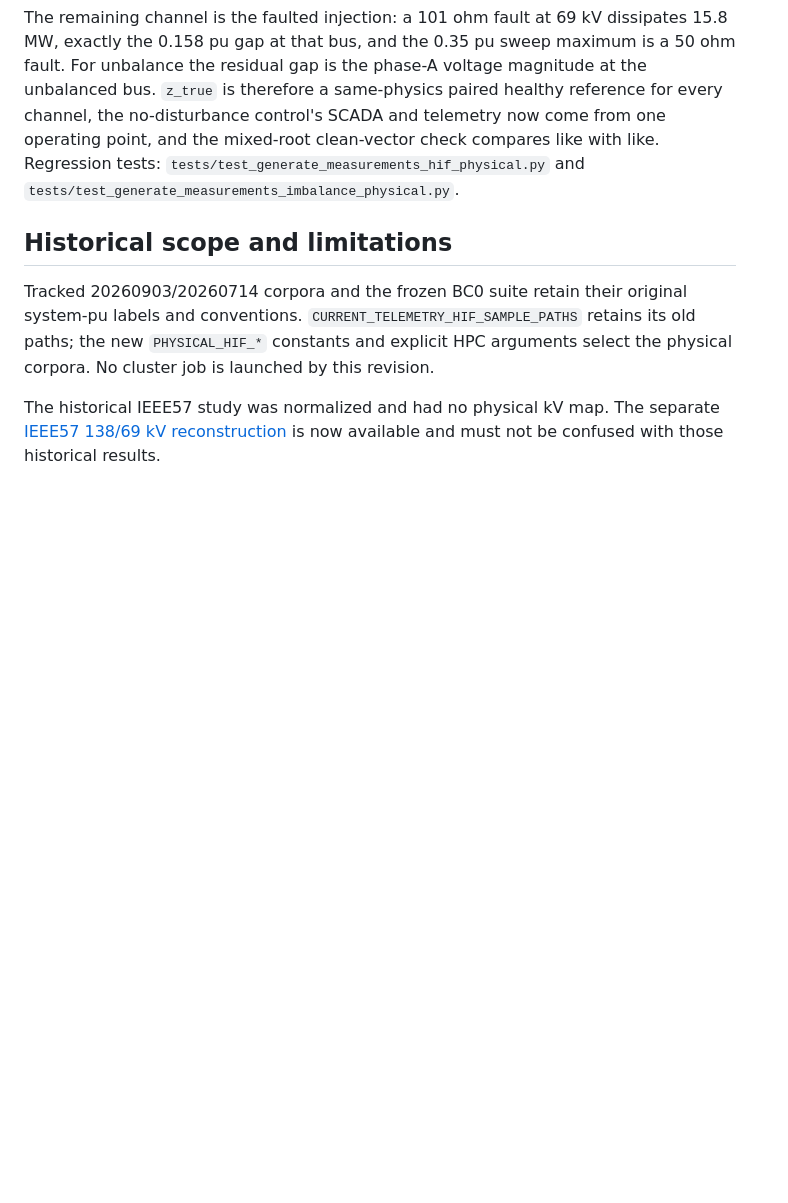
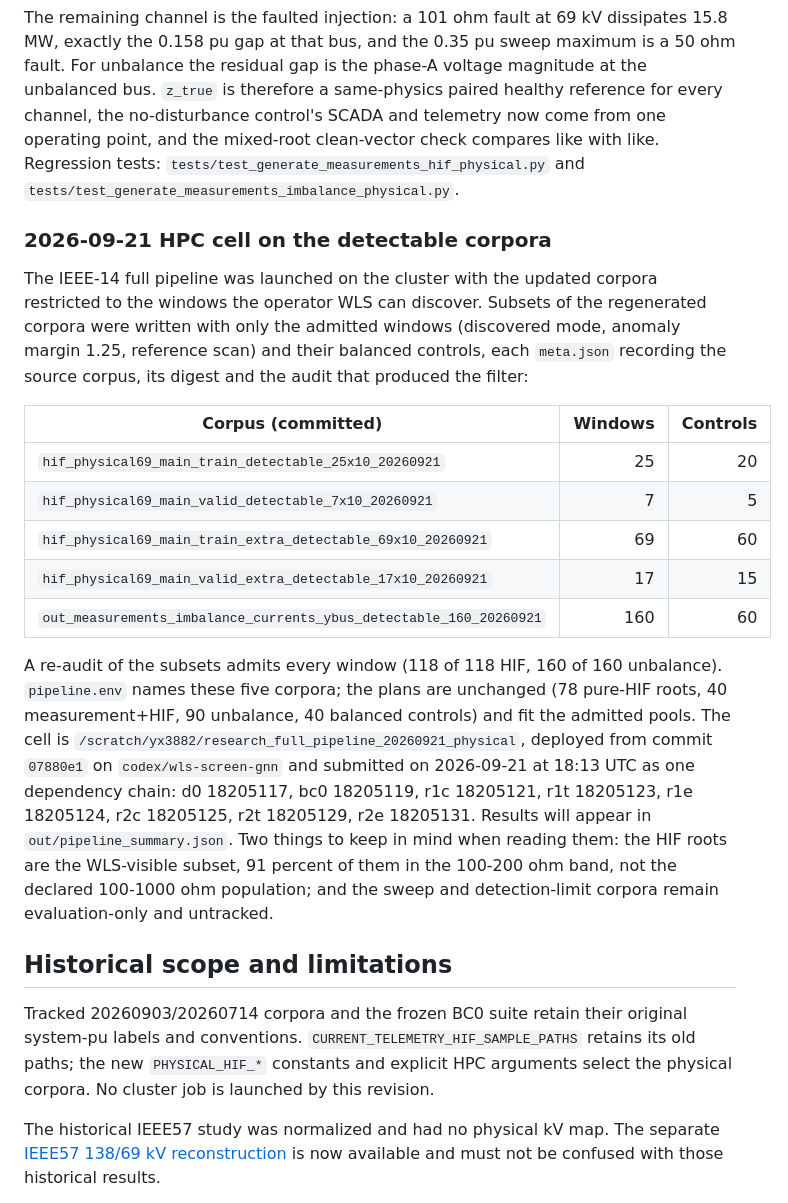
Before and after one commit to yifeihsu/psse_agent, a Markdown page: docs/ieee14_hif_legacy_reconfiguration_20260919.md, the part around the change. Rendered like a GitHub page; blank space fills up the shorter version.

Commit message:
Document the 2026-09-21 IEEE-14 cell on the detectable physical corpora
Record the detectable-only HIF and unbalance subsets, the plans they
serve, and the torch cell and job chain in the reconfiguration doc and
the full-pipeline README.

Co-Authored-By: Claude Opus 5.5 <noreply@anthropic.com>

```diff
--- a/docs/ieee14_hif_legacy_reconfiguration_20260919.md
+++ b/docs/ieee14_hif_legacy_reconfiguration_20260919.md
@@ -202,6 +202,20 @@ All seven corpora were regenerated with unchanged seeds, so labels, observations
 
 The remaining channel is the faulted injection: a 101 ohm fault at 69 kV dissipates 15.8 MW, exactly the 0.158 pu gap at that bus, and the 0.35 pu sweep maximum is a 50 ohm fault. For unbalance the residual gap is the phase-A voltage magnitude at the unbalanced bus. `z_true` is therefore a same-physics paired healthy reference for every channel, the no-disturbance control's SCADA and telemetry now come from one operating point, and the mixed-root clean-vector check compares like with like. Regression tests: `tests/test_generate_measurements_hif_physical.py` and `tests/test_generate_measurements_imbalance_physical.py`.
 
+### 2026-09-21 HPC cell on the detectable corpora
+
+The IEEE-14 full pipeline was launched on the cluster with the updated corpora restricted to the windows the operator WLS can discover. Subsets of the regenerated corpora were written with only the admitted windows (discovered mode, anomaly margin 1.25, reference scan) and their balanced controls, each `meta.json` recording the source corpus, its digest and the audit that produced the filter:
+
+| Corpus (committed) | Windows | Controls |
+| --- | ---: | ---: |
+| `hif_physical69_main_train_detectable_25x10_20260921` | 25 | 20 |
+| `hif_physical69_main_valid_detectable_7x10_20260921` | 7 | 5 |
+| `hif_physical69_main_train_extra_detectable_69x10_20260921` | 69 | 60 |
+| `hif_physical69_main_valid_extra_detectable_17x10_20260921` | 17 | 15 |
+| `out_measurements_imbalance_currents_ybus_detectable_160_20260921` | 160 | 60 |
+
+A re-audit of the subsets admits every window (118 of 118 HIF, 160 of 160 unbalance). `pipeline.env` names these five corpora; the plans are unchanged (78 pure-HIF roots, 40 measurement+HIF, 90 unbalance, 40 balanced controls) and fit the admitted pools. The cell is `/scratch/yx3882/research_full_pipeline_20260921_physical`, deployed from commit `07880e1` on `codex/wls-screen-gnn` and submitted on 2026-09-21 at 18:13 UTC as one dependency chain: d0 18205117, bc0 18205119, r1c 18205121, r1t 18205123, r1e 18205124, r2c 18205125, r2t 18205129, r2e 18205131. Results will appear in `out/pipeline_summary.json`. Two things to keep in mind when reading them: the HIF roots are the WLS-visible subset, 91 percent of them in the 100-200 ohm band, not the declared 100-1000 ohm population; and the sweep and detection-limit corpora remain evaluation-only and untracked.
+
 ## Historical scope and limitations
 
 Tracked 20260903/20260714 corpora and the frozen BC0 suite retain their original system-pu labels and conventions. `CURRENT_TELEMETRY_HIF_SAMPLE_PATHS` retains its old paths; the new `PHYSICAL_HIF_*` constants and explicit HPC arguments select the physical corpora. No cluster job is launched by this revision.
```
Also changed, not shown: 1 other file.
